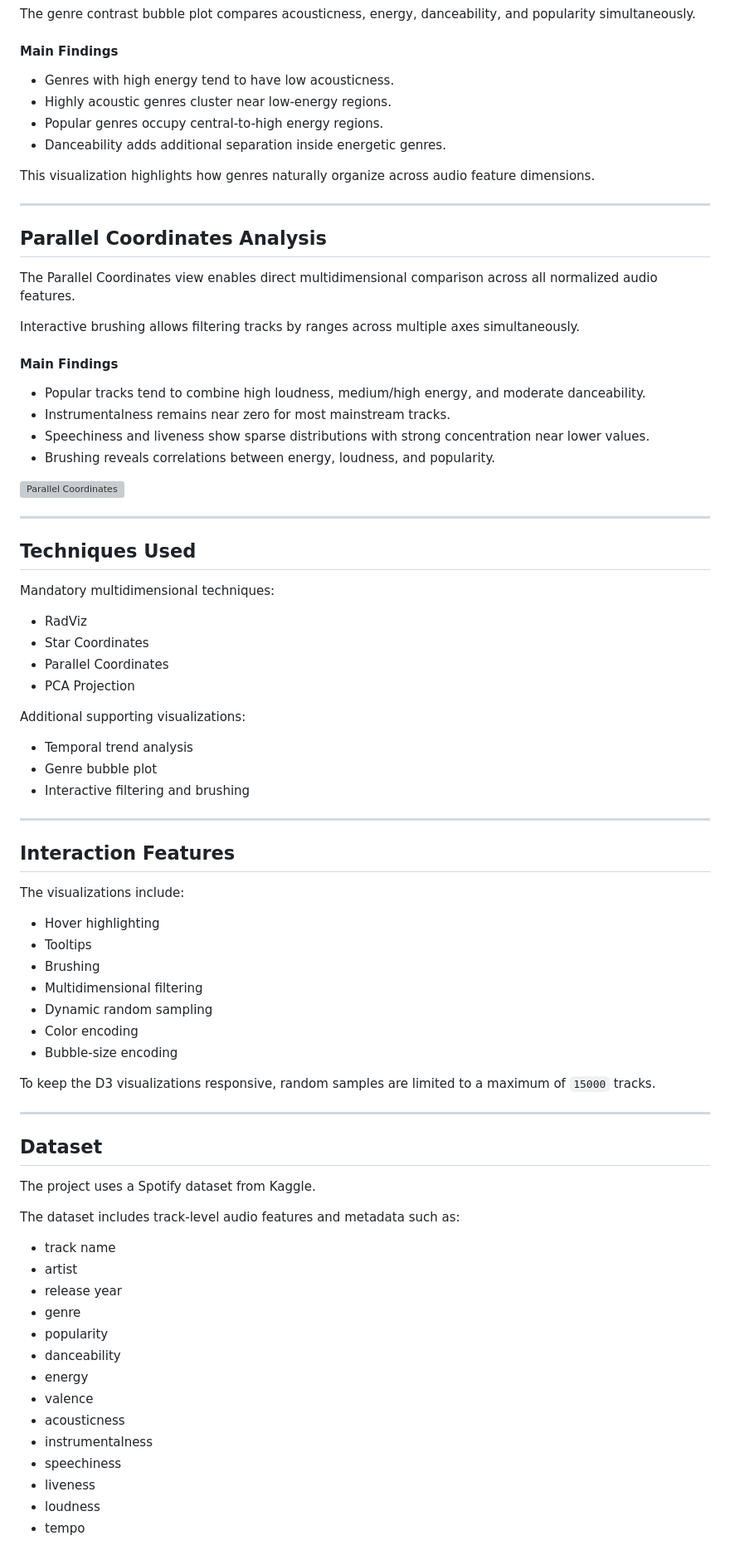
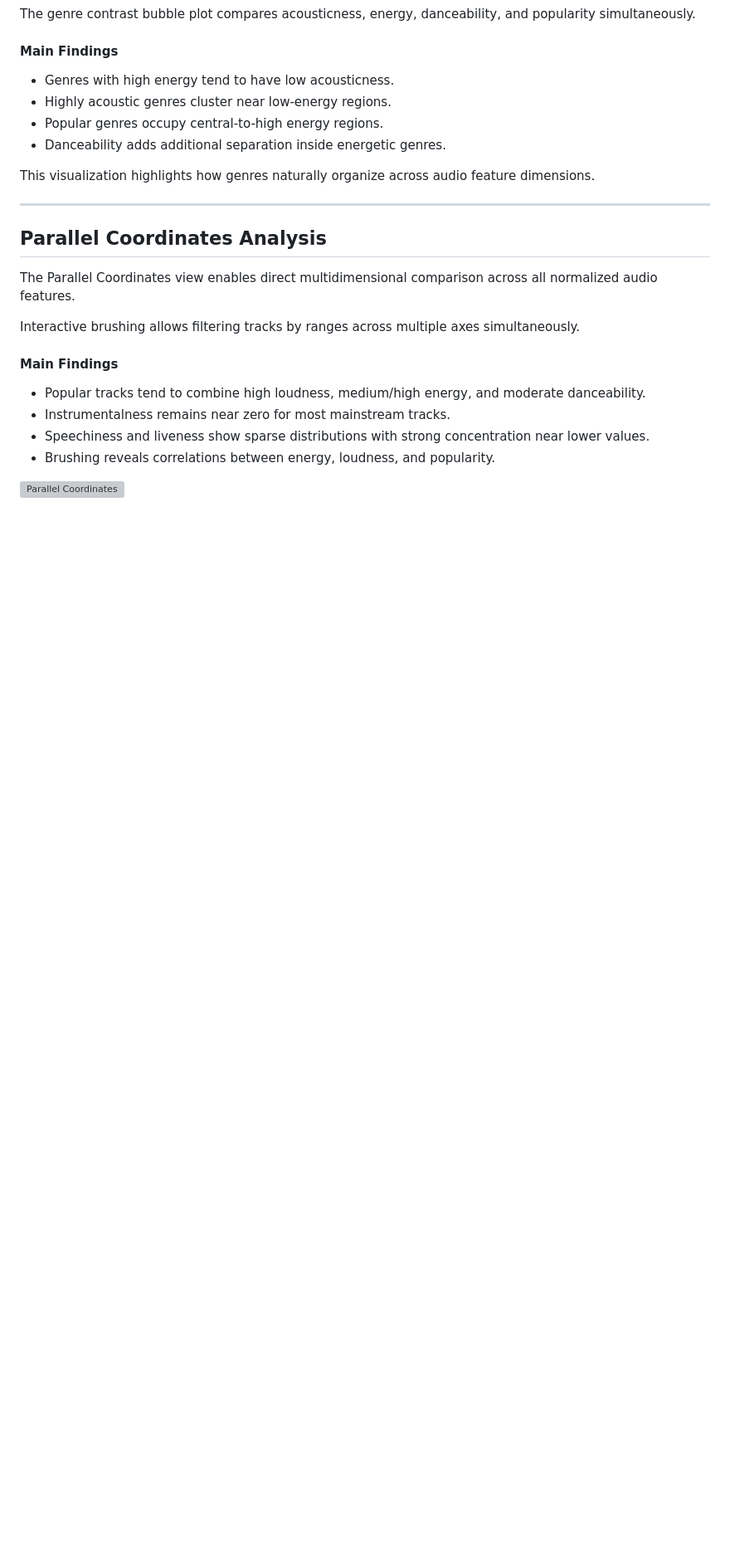
Before and after one commit to Snah-s/spotify-viz, a Markdown page: README.md, the part around the change. Shown at 83% size. Rendered like a GitHub page; blank space fills up the shorter version; grey boxes are pictures that could not be loaded.

Commit message:
📝 Update README

```diff
--- a/README.md
+++ b/README.md
@@ -93,60 +93,4 @@ Interactive brushing allows filtering tracks by ranges across multiple axes simu
 - Speechiness and liveness show sparse distributions with strong concentration near lower values.
 - Brushing reveals correlations between energy, loudness, and popularity.
 
-![Parallel Coordinates](parallel.png)
-
----
-
-## Techniques Used
-
-Mandatory multidimensional techniques:
-
-- RadViz
-- Star Coordinates
-- Parallel Coordinates
-- PCA Projection
-
-Additional supporting visualizations:
-
-- Temporal trend analysis
-- Genre bubble plot
-- Interactive filtering and brushing
-
----
-
-## Interaction Features
-
-The visualizations include:
-
-- Hover highlighting
-- Tooltips
-- Brushing
-- Multidimensional filtering
-- Dynamic random sampling
-- Color encoding
-- Bubble-size encoding
-
-To keep the D3 visualizations responsive, random samples are limited to a maximum of `15000` tracks.
-
----
-
-## Dataset
-
-The project uses a Spotify dataset from Kaggle.
-
-The dataset includes track-level audio features and metadata such as:
-
-- track name
-- artist
-- release year
-- genre
-- popularity
-- danceability
-- energy
-- valence
-- acousticness
-- instrumentalness
-- speechiness
-- liveness
-- loudness
-- tempo
+![Parallel Coordinates](img/parallel.png)
```
